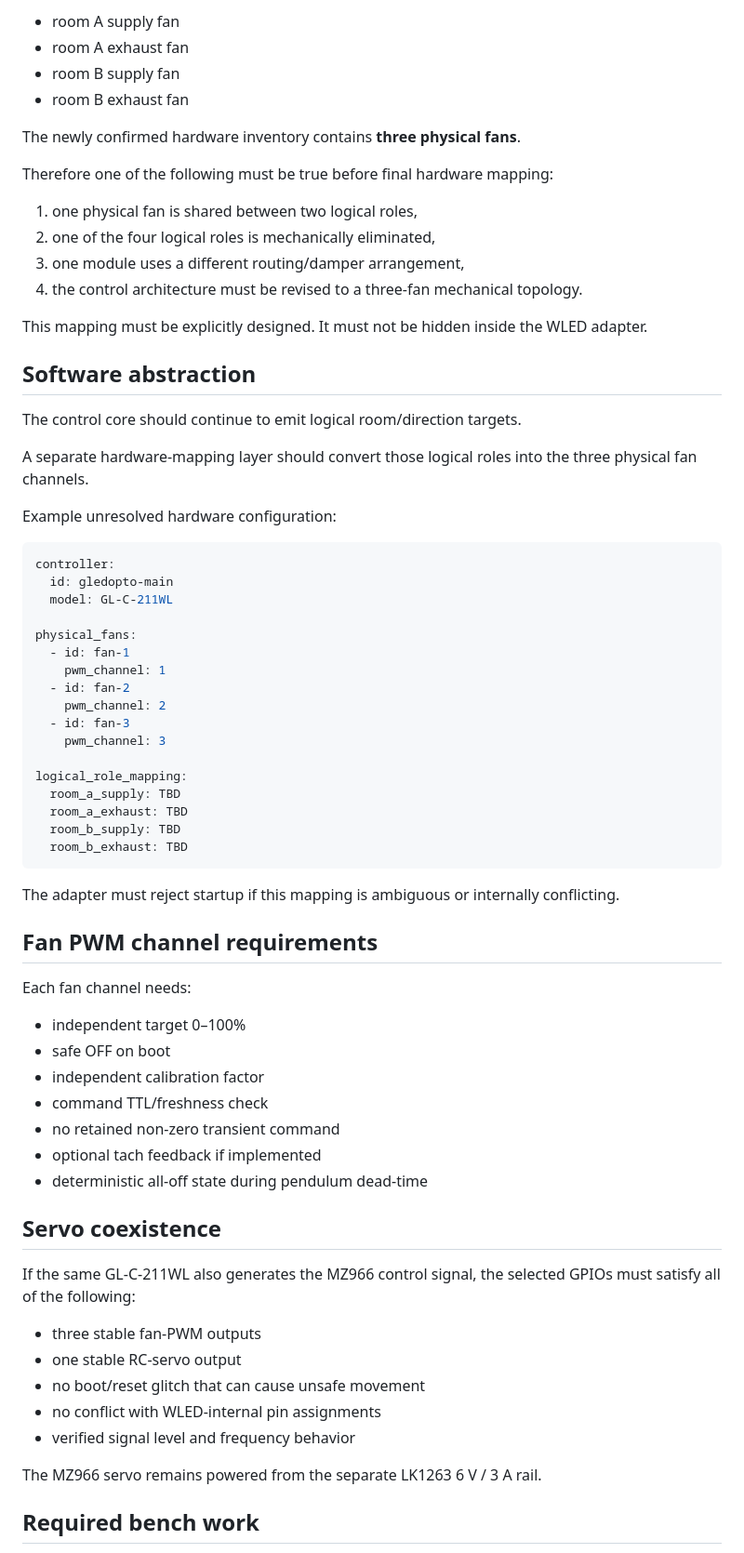
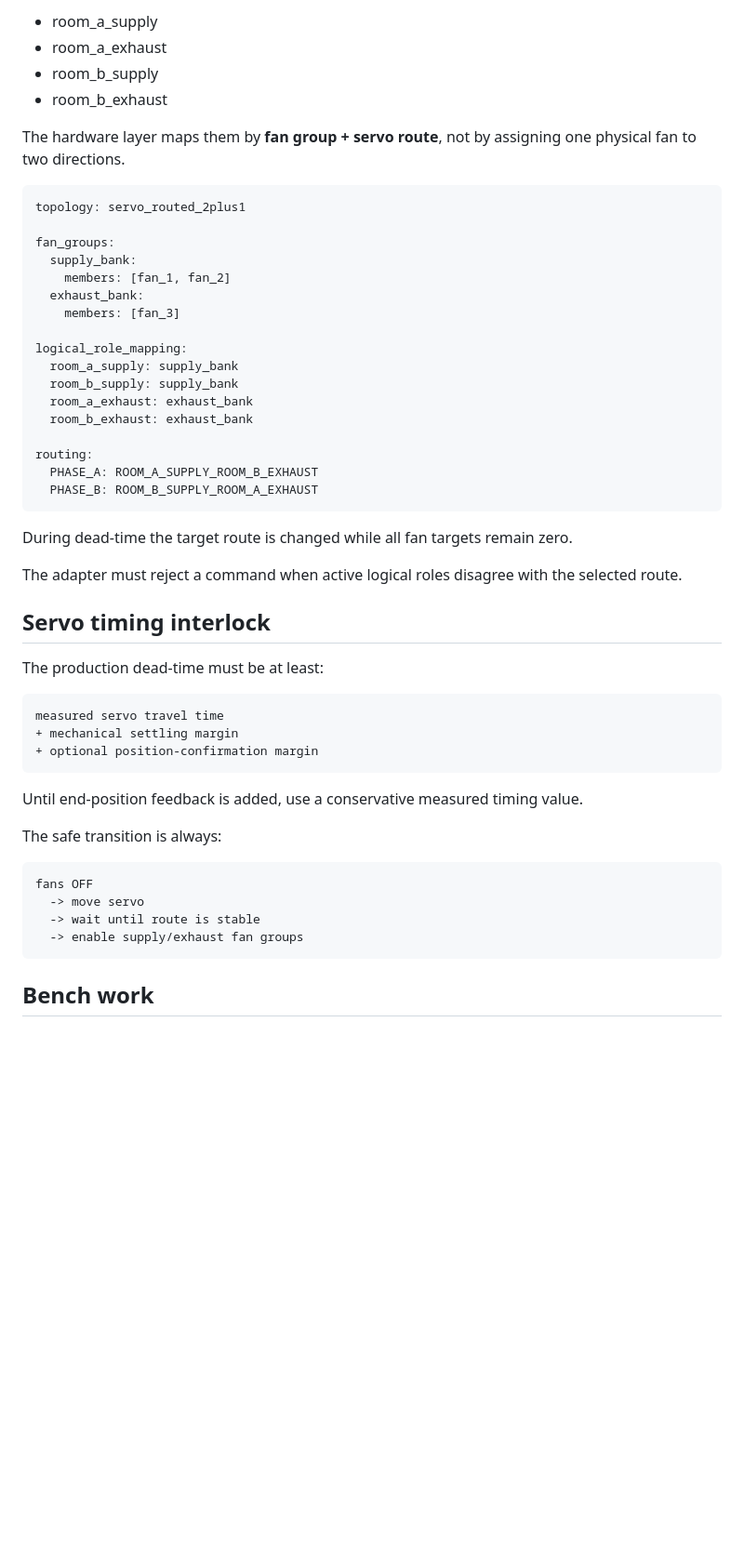
Before and after one commit to FragHunter/DuePointVentilation, a Markdown page: docs/GL-C-211WL-3FAN-TOPOLOGY.md, the part around one of its changes. Shown at 93% size. GitHub-like rendering; blank space fills up the shorter version.

Commit message:
Docs: resolve three-fan topology as servo-routed 2+1 banks

````diff
--- a/docs/GL-C-211WL-3FAN-TOPOLOGY.md
+++ b/docs/GL-C-211WL-3FAN-TOPOLOGY.md
@@ -54,73 +158,55 @@ The current pendulum-control architecture still models **four logical directiona
 
-- room A supply fan
-- room A exhaust fan
-- room B supply fan
-- room B exhaust fan
+- room_a_supply
+- room_a_exhaust
+- room_b_supply
+- room_b_exhaust
 
-The newly confirmed hardware inventory contains **three physical fans**.
-
-Therefore one of the following must be true before final hardware mapping:
-
-1. one physical fan is shared between two logical roles,
-2. one of the four logical roles is mechanically eliminated,
-3. one module uses a different routing/damper arrangement,
-4. the control architecture must be revised to a three-fan mechanical topology.
-
-This mapping must be explicitly designed. It must not be hidden inside the WLED adapter.
-
-## Software abstraction
-
-The control core should continue to emit logical room/direction targets.
-
-A separate hardware-mapping layer should convert those logical roles into the three physical fan channels.
-
-Example unresolved hardware configuration:
+The hardware layer maps them by **fan group + servo route**, not by assigning one physical fan to two directions.
 
 ```yaml
-controller:
-  id: gledopto-main
-  model: GL-C-211WL
+topology: servo_routed_2plus1
 
-physical_fans:
-  - id: fan-1
-    pwm_channel: 1
-  - id: fan-2
-    pwm_channel: 2
-  - id: fan-3
-    pwm_channel: 3
+fan_groups:
+  supply_bank:
+    members: [fan_1, fan_2]
+  exhaust_bank:
+    members: [fan_3]
 
 logical_role_mapping:
-  room_a_supply: TBD
-  room_a_exhaust: TBD
-  room_b_supply: TBD
-  room_b_exhaust: TBD
+  room_a_supply: supply_bank
+  room_b_supply: supply_bank
+  room_a_exhaust: exhaust_bank
+  room_b_exhaust: exhaust_bank
+
+routing:
+  PHASE_A: ROOM_A_SUPPLY_ROOM_B_EXHAUST
+  PHASE_B: ROOM_B_SUPPLY_ROOM_A_EXHAUST
 ```
 
-The adapter must reject startup if this mapping is ambiguous or internally conflicting.
+During dead-time the target route is changed while all fan targets remain zero.
 
-## Fan PWM channel requirements
+The adapter must reject a command when active logical roles disagree with the selected route.
 
-Each fan channel needs:
+## Servo timing interlock
 
-- independent target 0–100%
-- safe OFF on boot
-- independent calibration factor
-- command TTL/freshness check
-- no retained non-zero transient command
-- optional tach feedback if implemented
-- deterministic all-off state during pendulum dead-time
+The production dead-time must be at least:
 
-## Servo coexistence
+```text
+measured servo travel time
++ mechanical settling margin
++ optional position-confirmation margin
+```
 
-If the same GL-C-211WL also generates the MZ966 control signal, the selected GPIOs must satisfy all of the following:
+Until end-position feedback is added, use a conservative measured timing value.
 
-- three stable fan-PWM outputs
-- one stable RC-servo output
-- no boot/reset glitch that can cause unsafe movement
-- no conflict with WLED-internal pin assignments
-- verified signal level and frequency behavior
+The safe transition is always:
 
-The MZ966 servo remains powered from the separate LK1263 6 V / 3 A rail.
+```text
+fans OFF
+  -> move servo
+  -> wait until route is stable
+  -> enable supply/exhaust fan groups
+```
 
-## Required bench work
+## Bench work
 
````
Also changed, not shown: other parts of docs/GL-C-211WL-3FAN-TOPOLOGY.md (+141 -32 lines).
